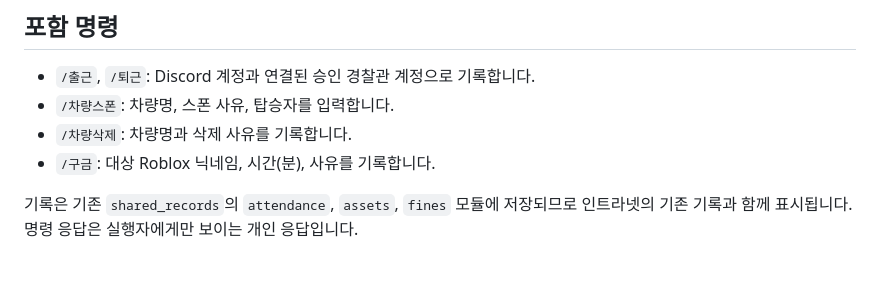
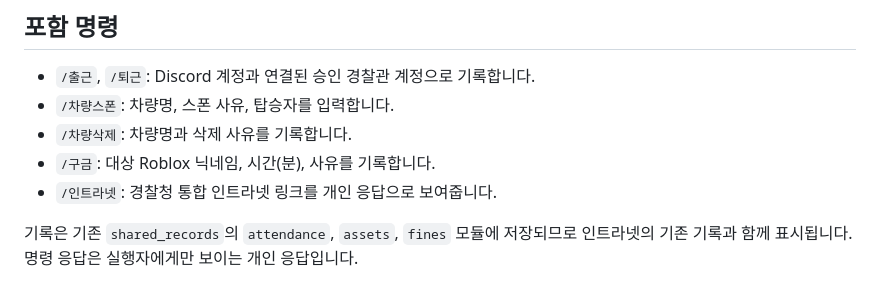
Before and after one commit to ak54656867/police-rp-intranet, a Markdown page: docs/discord-bot-setup.md, the part around the change. Rendered like a GitHub page.

Commit message:
Document /인트라넷 command

```diff
--- a/docs/discord-bot-setup.md
+++ b/docs/discord-bot-setup.md
@@ -8,6 +8,7 @@
 - `/차량스폰`: 차량명, 스폰 사유, 탑승자를 입력합니다.
 - `/차량삭제`: 차량명과 삭제 사유를 기록합니다.
 - `/구금`: 대상 Roblox 닉네임, 시간(분), 사유를 기록합니다.
+- `/인트라넷`: 경찰청 통합 인트라넷 링크를 개인 응답으로 보여줍니다.
 
 기록은 기존 `shared_records`의 `attendance`, `assets`, `fines` 모듈에 저장되므로 인트라넷의 기존 기록과 함께 표시됩니다. 명령 응답은 실행자에게만 보이는 개인 응답입니다.
 
```
